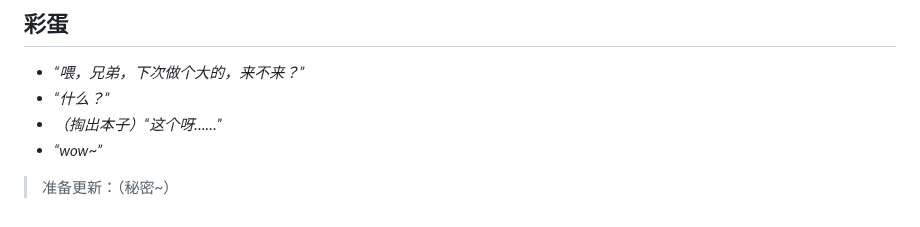
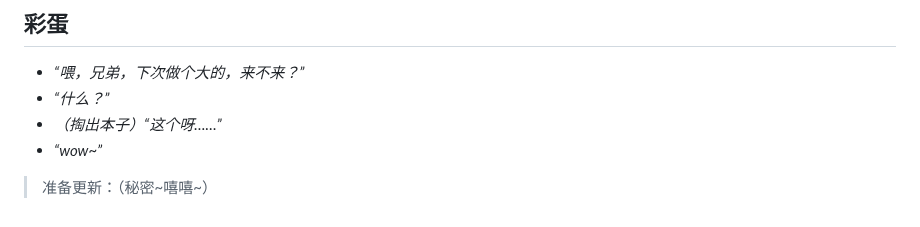
Before and after one commit to Yokitu/TiryWebsite, a Markdown page: README.md, the part around the change. Drawn GitHub-style.

Commit message:
更新 README.md

```diff
--- a/README.md
+++ b/README.md
@@ -123,4 +123,4 @@ Tiry 团队 · 本网站更新于 2026.11.08
 - *“什么？”*
 - *（掏出本子）“这个呀……”*
 - *“wow~”*
-> 准备更新：（秘密~）
+> 准备更新：（秘密~嘻嘻~）
```
